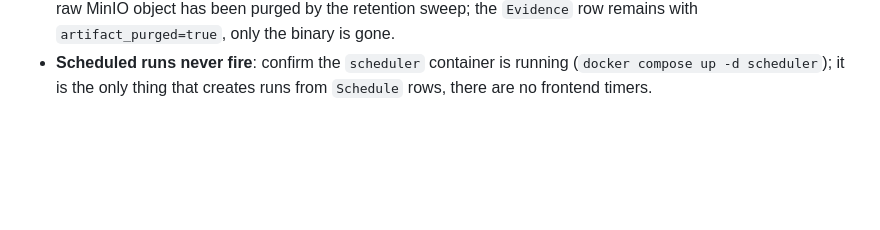
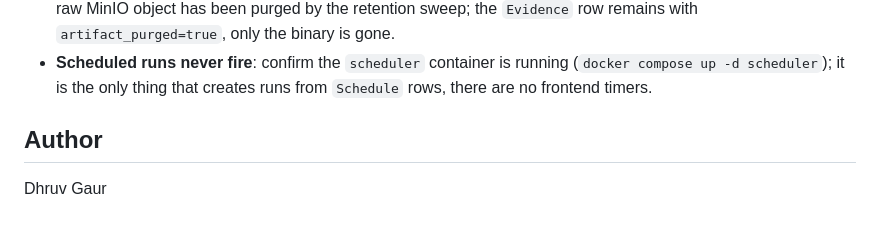
Before and after one commit to dhruvgaur10/Web-Ops-Agent, a Markdown page: README.md, the part around the change. GitHub-like rendering; blank space fills up the shorter version.

```diff
--- a/README.md
+++ b/README.md
@@ -499,3 +499,7 @@ docker compose down
 - **Scheduled runs never fire**: confirm the `scheduler` container is running
   (`docker compose up -d scheduler`); it is the only thing that creates runs from
   `Schedule` rows, there are no frontend timers.
+
+## Author
+
+Dhruv Gaur
```
